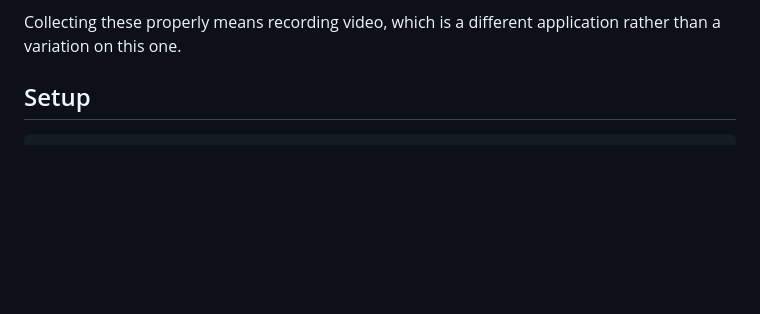
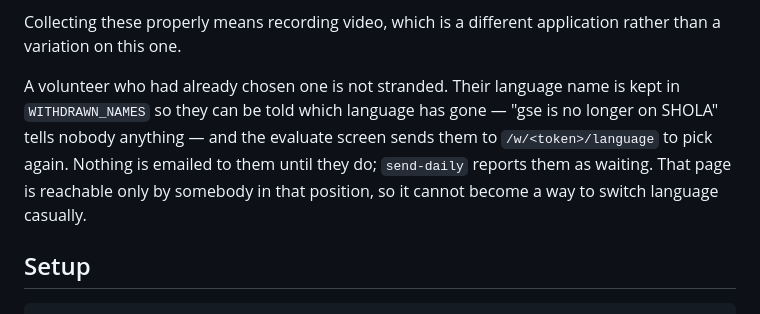
Before and after one commit to michsethowusu/SHOLA, a Markdown page: README.md, the part around the change. GitHub-like rendering; blank space fills up the shorter version.

Commit message:
Note in the README what happens to a stranded volunteer
The sign-language section said they were removed but not what becomes of
somebody who had chosen one.

Co-Authored-By: Claude Opus 5 (1M context) <noreply@anthropic.com>

```diff
--- a/README.md
+++ b/README.md
@@ -220,6 +220,14 @@ to rather than deleted.
 
 Collecting these properly means recording video, which is a different
 application rather than a variation on this one.
+
+A volunteer who had already chosen one is not stranded. Their language name is
+kept in `WITHDRAWN_NAMES` so they can be told which language has gone — "gse is
+no longer on SHOLA" tells nobody anything — and the evaluate screen sends them
+to `/w/<token>/language` to pick again. Nothing is emailed to them until they
+do; `send-daily` reports them as waiting. That page is reachable only by
+somebody in that position, so it cannot become a way to switch language
+casually.
 
 ## Setup
 
```
